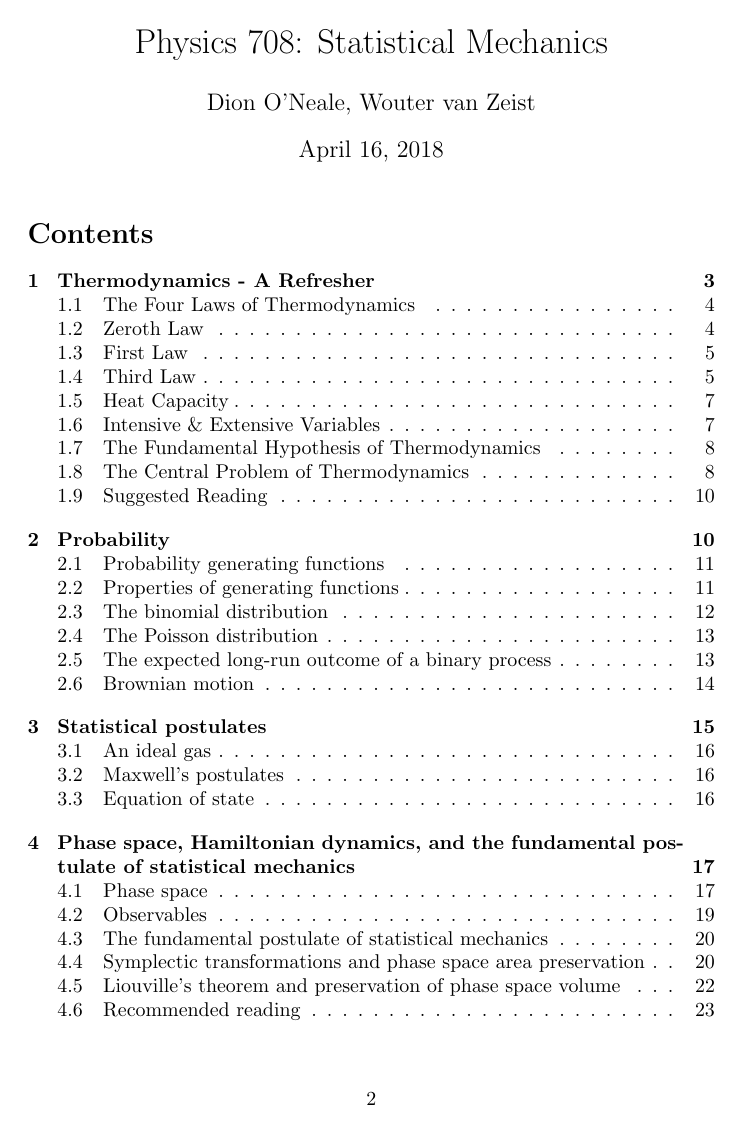
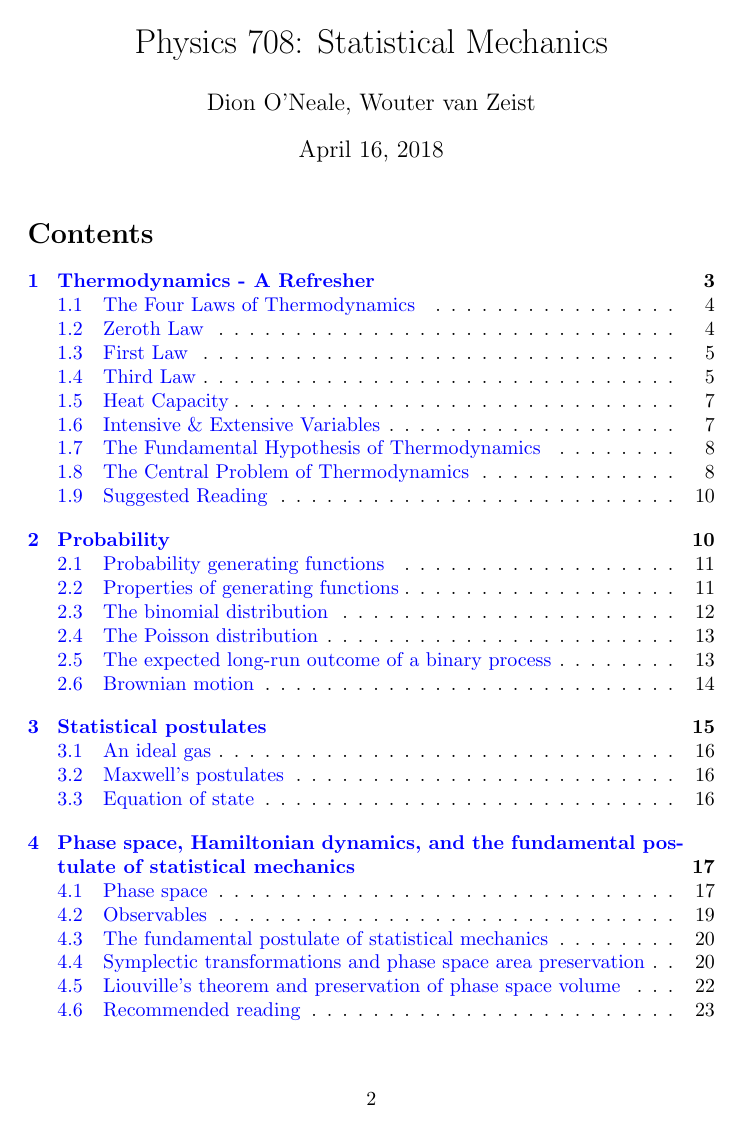
Before and after one commit to droneale/708Notes2018, a LaTeX document (708LectureNotes.tex): page 2 of 55. Compiled offline with pdfLaTeX.

Commit message:
added hyperref package
for links to worked examples online

```diff
--- a/708LectureNotes.tex
+++ b/708LectureNotes.tex
@@ -2,6 +2,13 @@
 \usepackage[utf8]{inputenc}
 \usepackage{amsmath, amssymb}
 \usepackage{graphicx}
+\usepackage{hyperref}
+\hypersetup{
+    colorlinks=true,
+    linkcolor=blue,
+    filecolor=magenta,
+    urlcolor=blue,
+}
 \newcommand{\calG}{\mathcal{G}}
 \title{Physics 708: Statistical Mechanics}
 <<<<<<< HEAD
```
